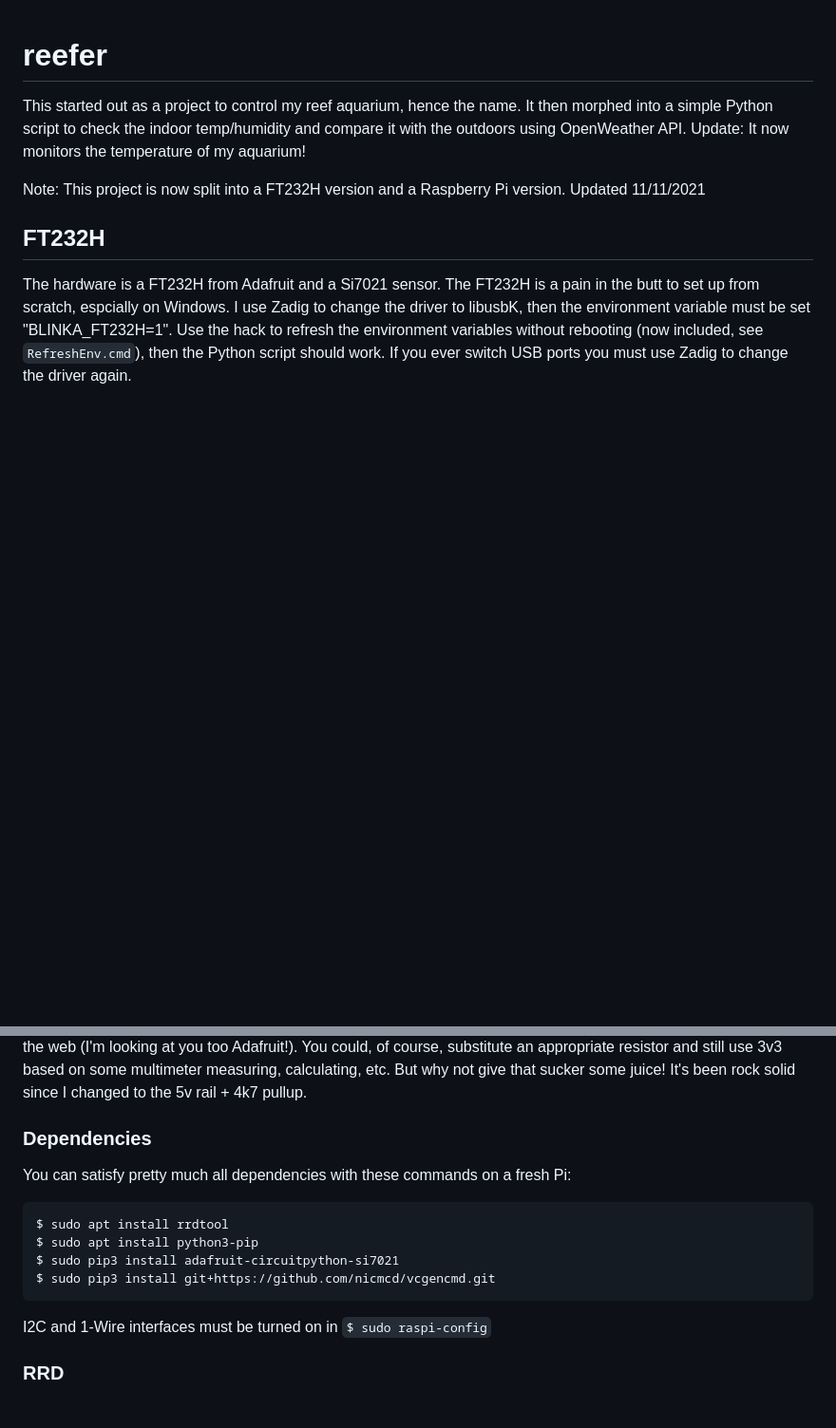
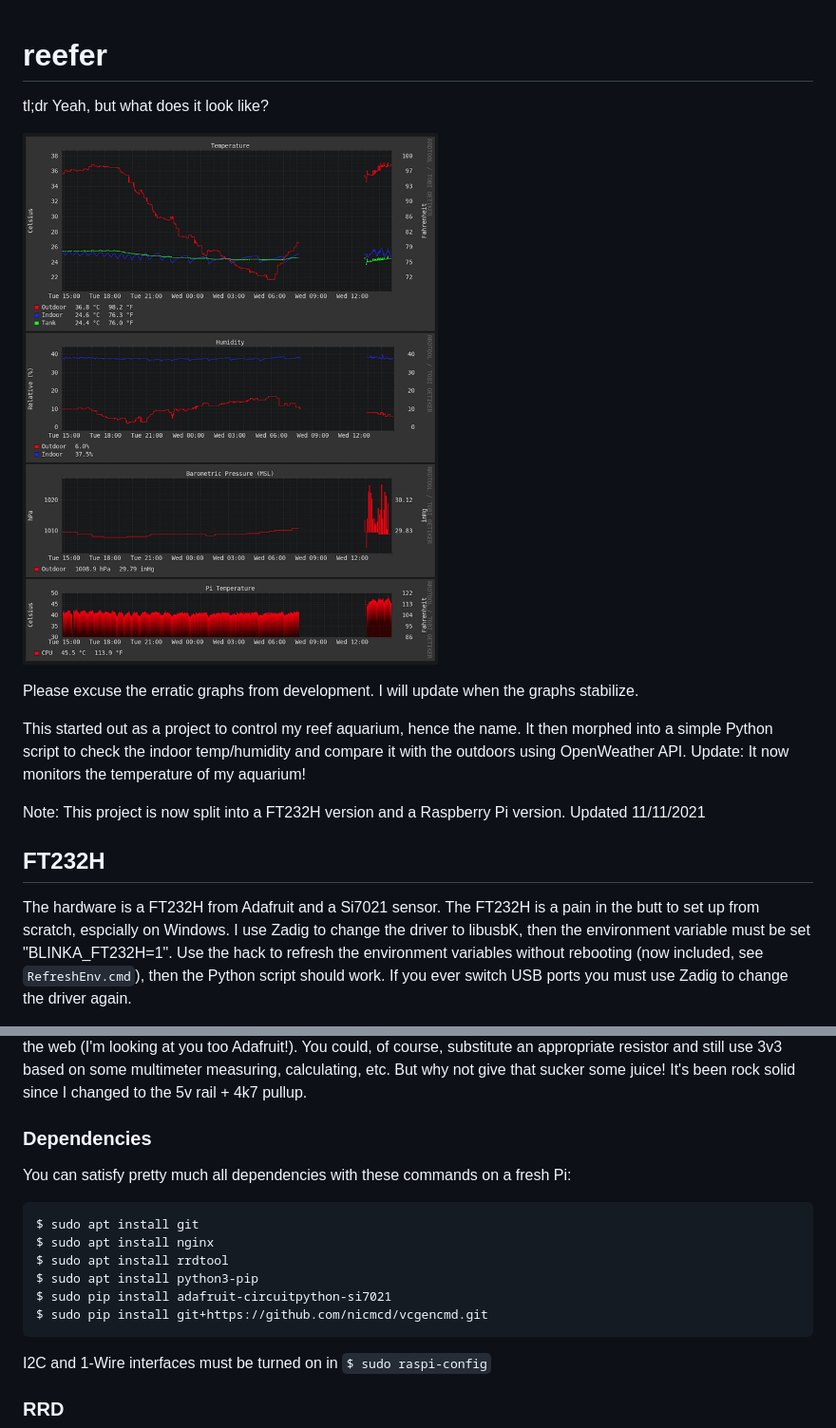
Before and after one commit to themeadery/freyr, a Markdown page: README.md, 2 parts joined by grey strips. Shown: that part at 95% size. Drawn GitHub-style; pictures changed too: screenshot.png (added); blank space fills up the shorter version.

````diff
--- a/README.md
+++ b/README.md
@@ -1,4 +1,10 @@
 # reefer
+
+tl;dr Yeah, but what does it look like?
+
+![screenshot](screenshot.png)
+
+Please excuse the erratic graphs from development. I will update when the graphs stabilize.
 
 This started out as a project to control my reef aquarium, hence the name. It then morphed into a simple Python script to check the indoor temp/humidity and compare it with the outdoors using OpenWeather API. Update: It now monitors the temperature of my aquarium!
 
@@ -72,10 +78,12 @@ According to my testing, Google searches, and the DS18B20 datasheet 3v3 is not e
 
 You can satisfy pretty much all dependencies with these commands on a fresh Pi:
 ```
+$ sudo apt install git
+$ sudo apt install nginx
 $ sudo apt install rrdtool
 $ sudo apt install python3-pip
-$ sudo pip3 install adafruit-circuitpython-si7021
-$ sudo pip3 install git+https://github.com/nicmcd/vcgencmd.git
+$ sudo pip install adafruit-circuitpython-si7021
+$ sudo pip install git+https://github.com/nicmcd/vcgencmd.git
 ```
 
 I2C and 1-Wire interfaces must be turned on in ```$ sudo raspi-config```
````
Also changed, not shown: 1 other file.
